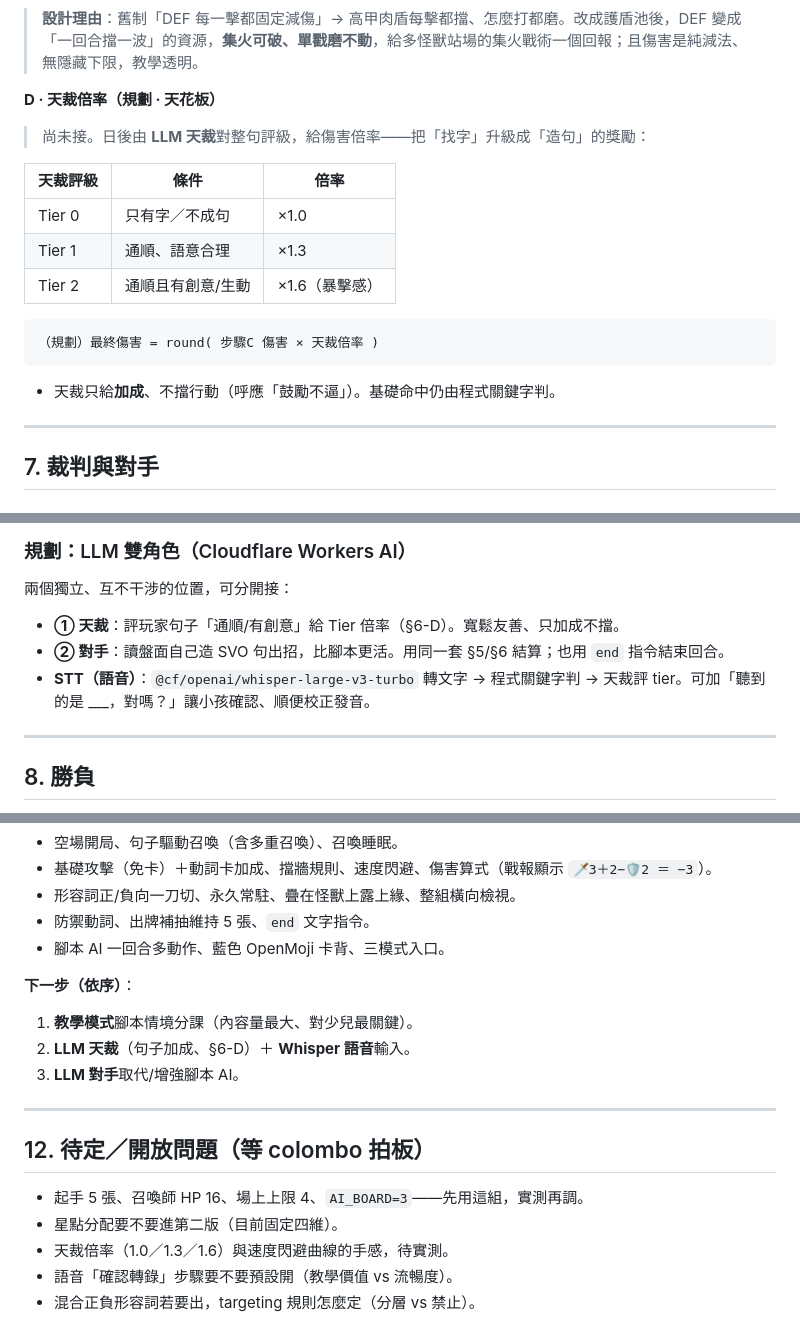
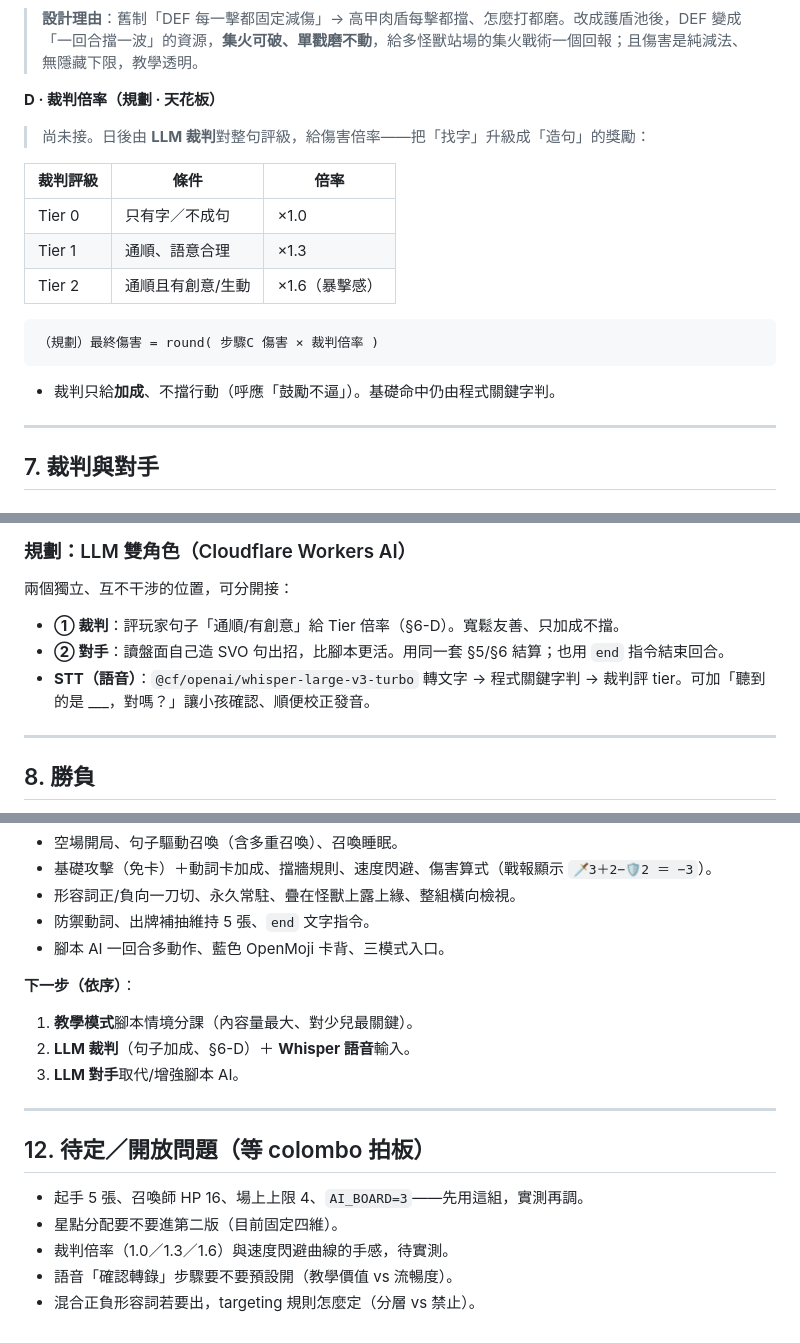
Before and after one commit to colombo0718/strategy-space, a Markdown page: SentenceSummoner/GAME-RULES.md, 3 parts joined by grey strips. Rendered like a GitHub page.

Commit message:
造句召喚師：去仙俠化——文件中「天裁」全改「裁判」(AI裁判/LLM裁判/裁判倍率)，用好懂的詞
Co-Authored-By: Claude Opus 4.8 <noreply@anthropic.com>

````diff
--- a/SentenceSummoner/GAME-RULES.md
+++ b/SentenceSummoner/GAME-RULES.md
@@ -155,19 +155,19 @@ d ≥ 1（守方較快）→ 守方擲 1d6，擲值 ≤ min(d, 5) → 閃過（0
 
 > **設計理由**：舊制「DEF 每一擊都固定減傷」→ 高甲肉盾每擊都擋、怎麼打都磨。改成護盾池後，DEF 變成「一回合擋一波」的資源，**集火可破、單戳磨不動**，給多怪獸站場的集火戰術一個回報；且傷害是純減法、無隱藏下限，教學透明。
 
-**D · 天裁倍率（規劃 · 天花板）**
-> 尚未接。日後由 **LLM 天裁**對整句評級，給傷害倍率——把「找字」升級成「造句」的獎勵：
+**D · 裁判倍率（規劃 · 天花板）**
+> 尚未接。日後由 **LLM 裁判**對整句評級，給傷害倍率——把「找字」升級成「造句」的獎勵：
 
-| 天裁評級 | 條件 | 倍率 |
+| 裁判評級 | 條件 | 倍率 |
 |---|---|---|
 | Tier 0 | 只有字／不成句 | ×1.0 |
 | Tier 1 | 通順、語意合理 | ×1.3 |
 | Tier 2 | 通順且有創意/生動 | ×1.6（暴擊感） |
 
 ```
-（規劃）最終傷害 = round( 步驟C 傷害 × 天裁倍率 )
+（規劃）最終傷害 = round( 步驟C 傷害 × 裁判倍率 )
 ```
-- 天裁只給**加成**、不擋行動（呼應「鼓勵不逼」）。基礎命中仍由程式關鍵字判。
+- 裁判只給**加成**、不擋行動（呼應「鼓勵不逼」）。基礎命中仍由程式關鍵字判。
 
 ---
 
@@ -179,9 +179,9 @@ d ≥ 1（守方較快）→ 守方擲 1d6，擲值 ≤ min(d, 5) → 閃過（0
 
 ### 規劃：LLM 雙角色（Cloudflare Workers AI）
 兩個獨立、互不干涉的位置，可分開接：
-- **① 天裁**：評玩家句子「通順/有創意」給 Tier 倍率（§6-D）。寬鬆友善、只加成不擋。
+- **① 裁判**：評玩家句子「通順/有創意」給 Tier 倍率（§6-D）。寬鬆友善、只加成不擋。
 - **② 對手**：讀盤面自己造 SVO 句出招，比腳本更活。用同一套 §5/§6 結算；也用 `end` 指令結束回合。
-- **STT（語音）**：`@cf/openai/whisper-large-v3-turbo` 轉文字 → 程式關鍵字判 → 天裁評 tier。可加「聽到的是 ___，對嗎？」讓小孩確認、順便校正發音。
+- **STT（語音）**：`@cf/openai/whisper-large-v3-turbo` 轉文字 → 程式關鍵字判 → 裁判評 tier。可加「聽到的是 ___，對嗎？」讓小孩確認、順便校正發音。
 
 ---
 
@@ -229,7 +229,7 @@ d ≥ 1（守方較快）→ 守方擲 1d6，擲值 ≤ min(d, 5) → 閃過（0
 
 **下一步（依序）**：
 1. **教學模式**腳本情境分課（內容量最大、對少兒最關鍵）。
-2. **LLM 天裁**（句子加成、§6-D）＋ **Whisper 語音**輸入。
+2. **LLM 裁判**（句子加成、§6-D）＋ **Whisper 語音**輸入。
 3. **LLM 對手**取代/增強腳本 AI。
 
 ---
@@ -238,6 +238,6 @@ d ≥ 1（守方較快）→ 守方擲 1d6，擲值 ≤ min(d, 5) → 閃過（0
 
 - 起手 5 張、召喚師 HP 16、場上上限 4、`AI_BOARD=3`——先用這組，實測再調。
 - 星點分配要不要進第二版（目前固定四維）。
-- 天裁倍率（1.0／1.3／1.6）與速度閃避曲線的手感，待實測。
+- 裁判倍率（1.0／1.3／1.6）與速度閃避曲線的手感，待實測。
 - 語音「確認轉錄」步驟要不要預設開（教學價值 vs 流暢度）。
 - 混合正負形容詞若要出，targeting 規則怎麼定（分層 vs 禁止）。
````
Also changed, not shown: other parts of SentenceSummoner/GAME-RULES.md (+3 -3 lines), SentenceSummoner/DECK-DESIGN.md (+1 -1 lines), SentenceSummoner/TEACHING-CURRICULUM.md (+2 -2 lines).
